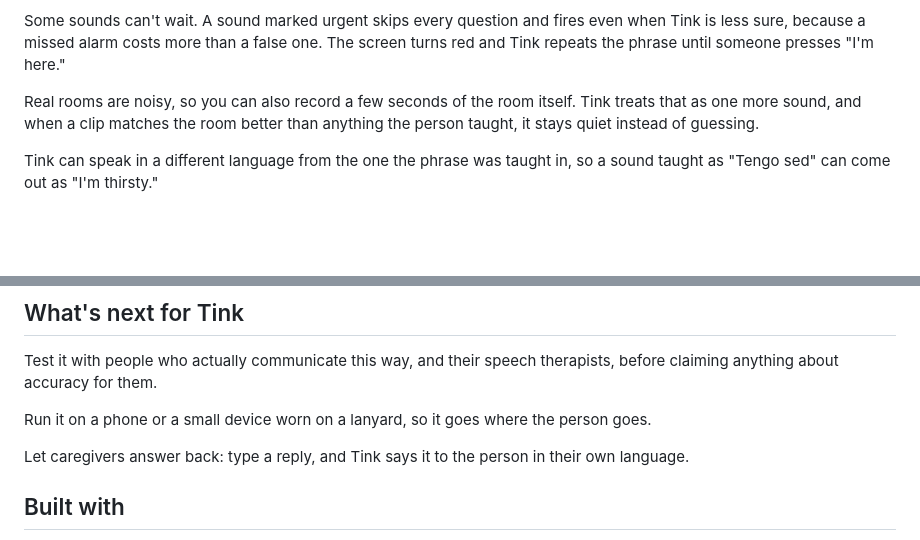
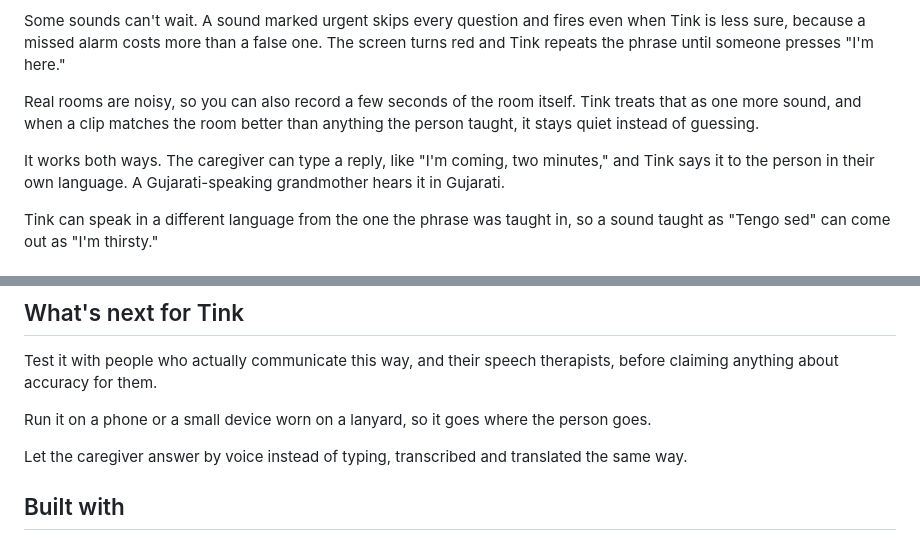
Before and after one commit to hammy229/tink, a Markdown page: docs/devpost.md, 2 parts joined by grey strips. Rendered like a GitHub page; blank space fills up the shorter version.

```diff
--- a/docs/devpost.md
+++ b/docs/devpost.md
@@ -23,6 +23,8 @@ If it isn't sure, it doesn't pretend to be. Below a threshold it says "I didn't
 Some sounds can't wait. A sound marked urgent skips every question and fires even when Tink is less sure, because a missed alarm costs more than a false one. The screen turns red and Tink repeats the phrase until someone presses "I'm here."
 
 Real rooms are noisy, so you can also record a few seconds of the room itself. Tink treats that as one more sound, and when a clip matches the room better than anything the person taught, it stays quiet instead of guessing.
+
+It works both ways. The caregiver can type a reply, like "I'm coming, two minutes," and Tink says it to the person in their own language. A Gujarati-speaking grandmother hears it in Gujarati.
 
 Tink can speak in a different language from the one the phrase was taught in, so a sound taught as "Tengo sed" can come out as "I'm thirsty."
 
@@ -64,7 +66,7 @@ Test it with people who actually communicate this way, and their speech therapis
 
 Run it on a phone or a small device worn on a lanyard, so it goes where the person goes.
 
-Let caregivers answer back: type a reply, and Tink says it to the person in their own language.
+Let the caregiver answer by voice instead of typing, transcribed and translated the same way.
 
 ## Built with
 
```
Also changed, not shown: README.md (+3 -1 lines), docs/pitch.md (+3 -1 lines).
